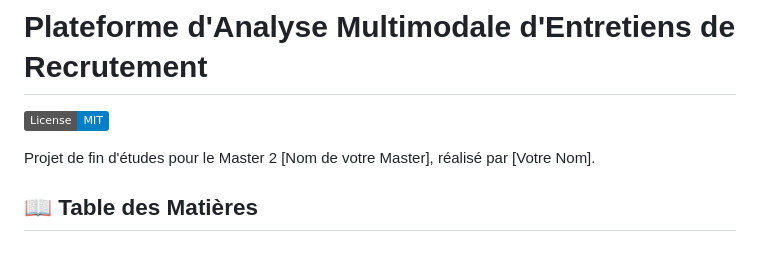
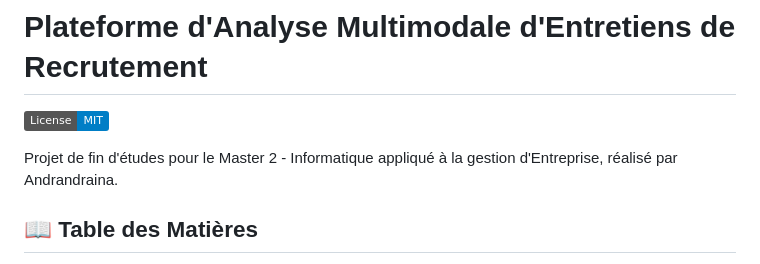
Before and after one commit to Andrandra1na/AMER_SMA, a Markdown page: README.md, the part around the change. Rendered like a GitHub page; badges without logos.

```diff
--- a/README.md
+++ b/README.md
@@ -2,7 +2,7 @@
 
 [![License: MIT](https://img.shields.io/badge/License-MIT-blue.svg)](https://opensource.org/licenses/MIT)
 
-Projet de fin d'études pour le Master 2 [Nom de votre Master], réalisé par [Votre Nom].
+Projet de fin d'études pour le Master 2 - Informatique appliqué à la gestion d'Entreprise, réalisé par Andrandraina.
 
 ## 📖 Table des Matières
 
```
